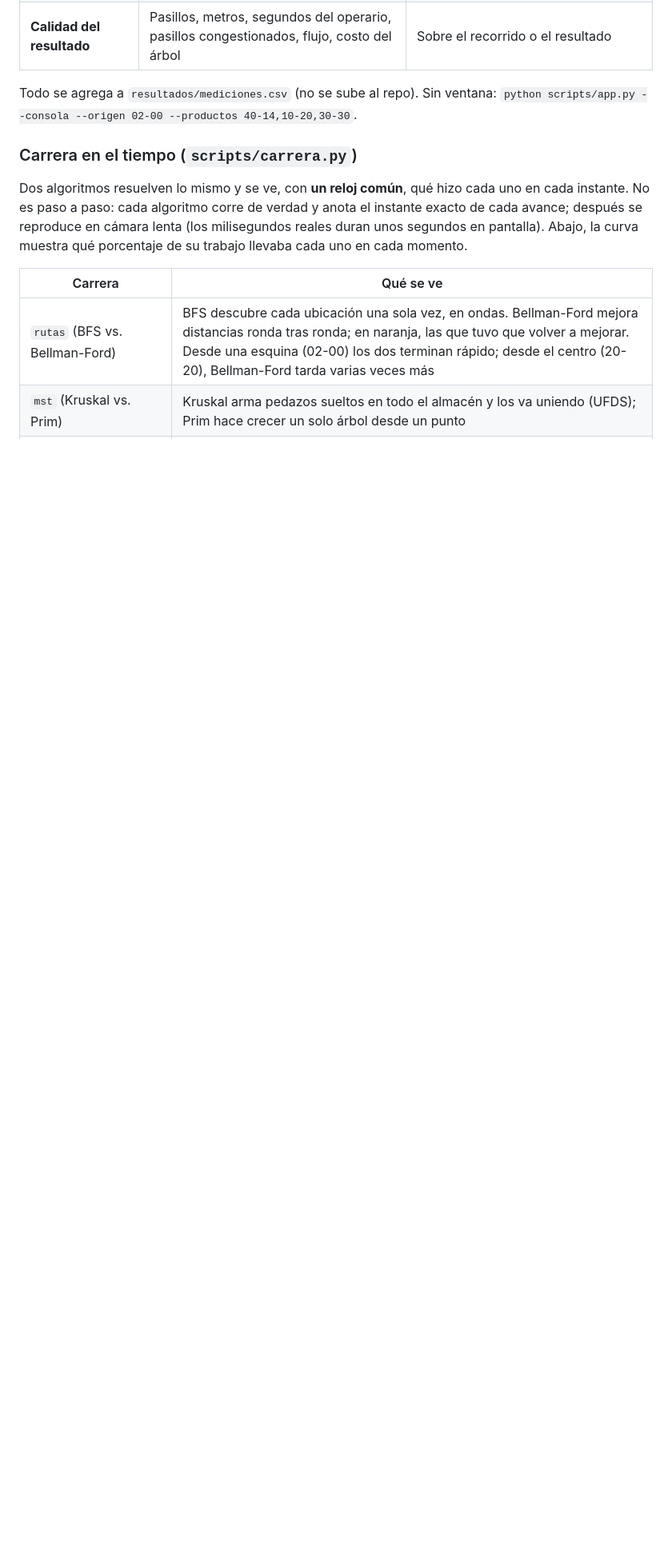
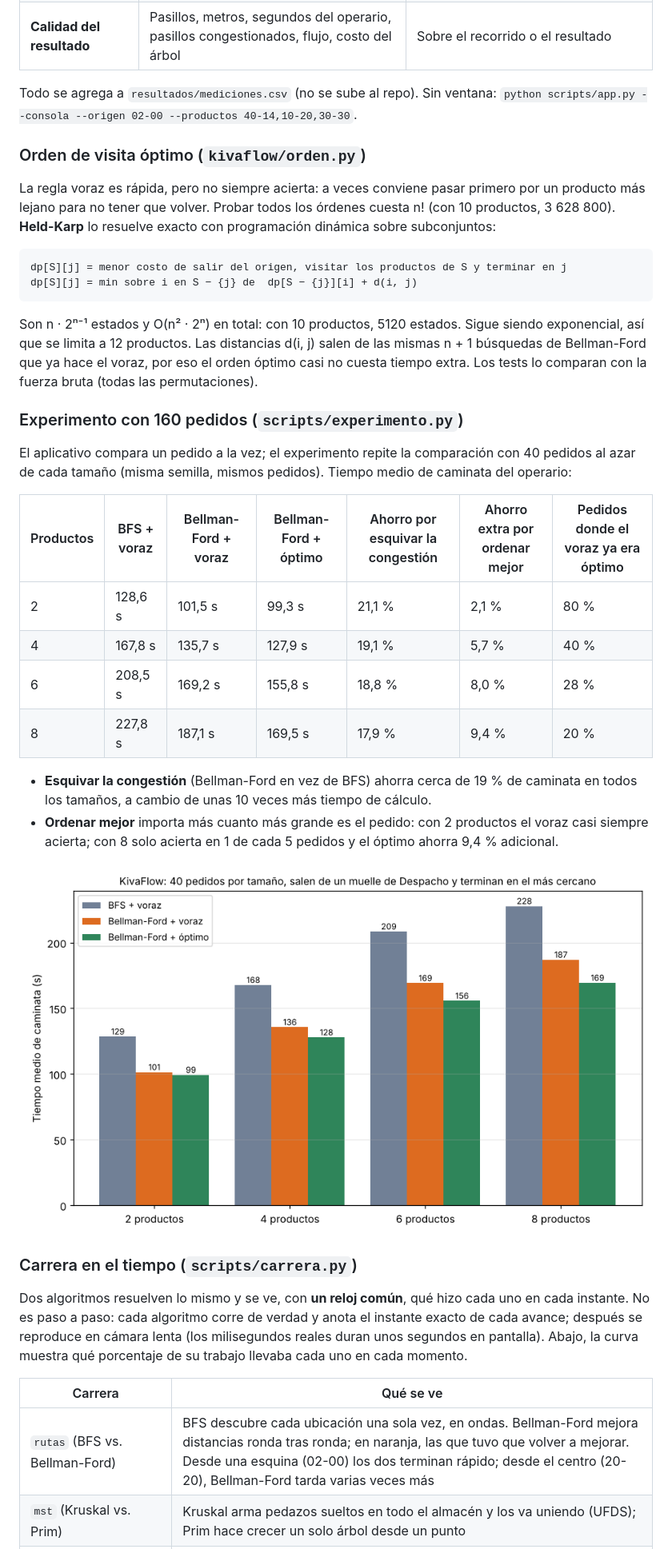
Before and after one commit to YhoshuaCZ/kivaflow, a Markdown page: README.md, the part around one of its changes. Shown at 80% size. Rendered like a GitHub page; pictures changed too: resultados/experimento_pedidos.png (added); blank space fills up the shorter version.

````diff
--- a/README.md
+++ b/README.md
@@ -60,6 +77,33 @@ Cada ejecución muestra, por algoritmo:
 | **Calidad del resultado** | Pasillos, metros, segundos del operario, pasillos congestionados, flujo, costo del árbol | Sobre el recorrido o el resultado |
 
 Todo se agrega a `resultados/mediciones.csv` (no se sube al repo). Sin ventana: `python scripts/app.py --consola --origen 02-00 --productos 40-14,10-20,30-30`.
+
+### Orden de visita óptimo (`kivaflow/orden.py`)
+
+La regla voraz es rápida, pero no siempre acierta: a veces conviene pasar primero por un producto más lejano para no tener que volver. Probar todos los órdenes cuesta n! (con 10 productos, 3 628 800). **Held-Karp** lo resuelve exacto con programación dinámica sobre subconjuntos:
+
+```
+dp[S][j] = menor costo de salir del origen, visitar los productos de S y terminar en j
+dp[S][j] = min sobre i en S − {j} de  dp[S − {j}][i] + d(i, j)
+```
+
+Son n · 2ⁿ⁻¹ estados y O(n² · 2ⁿ) en total: con 10 productos, 5120 estados. Sigue siendo exponencial, así que se limita a 12 productos. Las distancias d(i, j) salen de las mismas n + 1 búsquedas de Bellman-Ford que ya hace el voraz, por eso el orden óptimo casi no cuesta tiempo extra. Los tests lo comparan con la fuerza bruta (todas las permutaciones).
+
+### Experimento con 160 pedidos (`scripts/experimento.py`)
+
+El aplicativo compara un pedido a la vez; el experimento repite la comparación con 40 pedidos al azar de cada tamaño (misma semilla, mismos pedidos). Tiempo medio de caminata del operario:
+
+| Productos | BFS + voraz | Bellman-Ford + voraz | Bellman-Ford + óptimo | Ahorro por esquivar la congestión | Ahorro extra por ordenar mejor | Pedidos donde el voraz ya era óptimo |
+|---|---|---|---|---|---|---|
+| 2 | 128,6 s | 101,5 s | 99,3 s | 21,1 % | 2,1 % | 80 % |
+| 4 | 167,8 s | 135,7 s | 127,9 s | 19,1 % | 5,7 % | 40 % |
+| 6 | 208,5 s | 169,2 s | 155,8 s | 18,8 % | 8,0 % | 28 % |
+| 8 | 227,8 s | 187,1 s | 169,5 s | 17,9 % | 9,4 % | 20 % |
+
+- **Esquivar la congestión** (Bellman-Ford en vez de BFS) ahorra cerca de 19 % de caminata en todos los tamaños, a cambio de unas 10 veces más tiempo de cálculo.
+- **Ordenar mejor** importa más cuanto más grande es el pedido: con 2 productos el voraz casi siempre acierta; con 8 solo acierta en 1 de cada 5 pedidos y el óptimo ahorra 9,4 % adicional.
+
+![Tiempo medio de caminata por estrategia](resultados/experimento_pedidos.png)
 
 ### Carrera en el tiempo (`scripts/carrera.py`)
 
````
Also changed, not shown: other parts of README.md (+24 -6 lines), docs/image/app.png, 1 other file.
